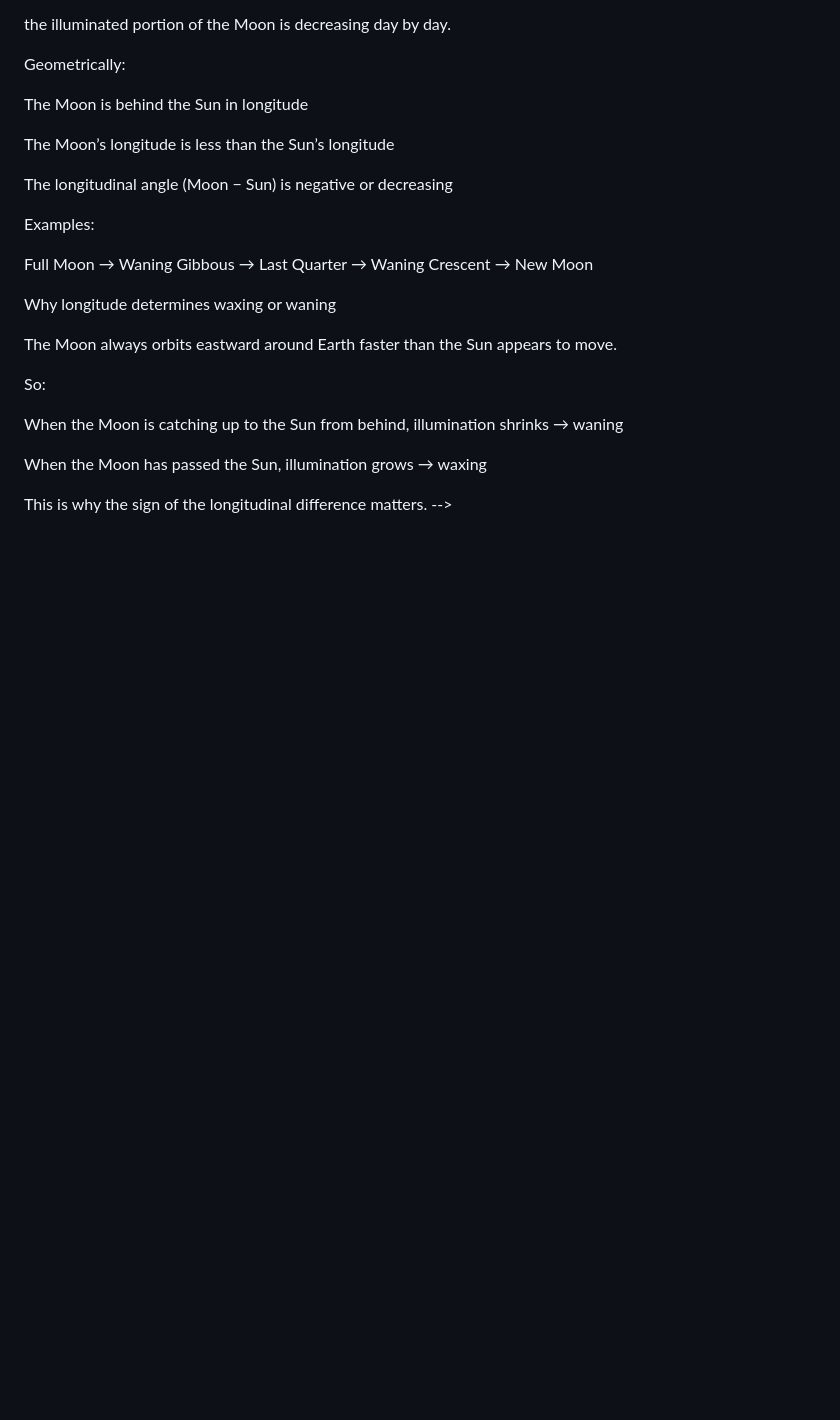
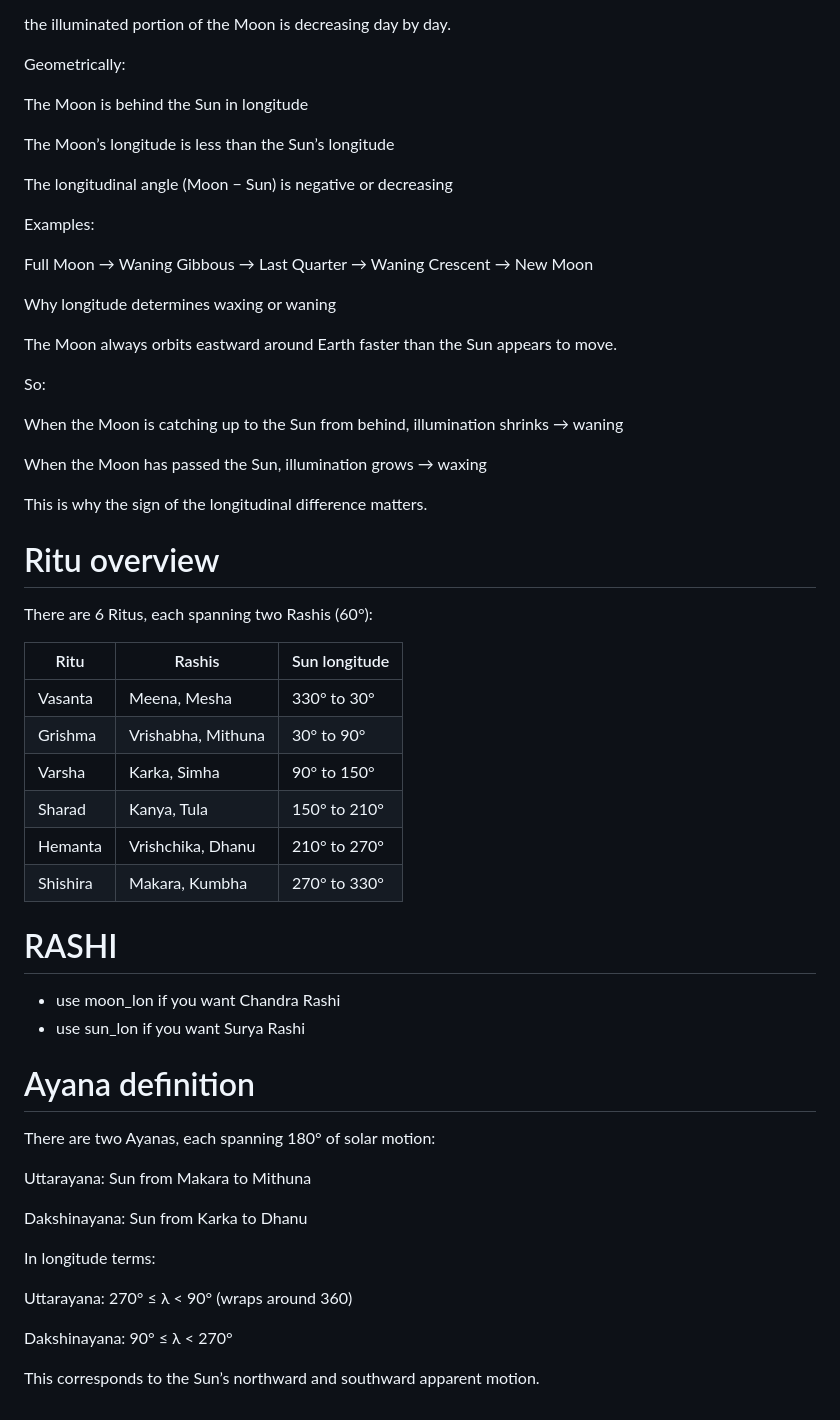
Before and after one commit to 0-harshit-0/lunar-calendar, a Markdown page: misc.md, the part around one of its changes. Rendered like a GitHub page; blank space fills up the shorter version.

```diff
--- a/misc.md
+++ b/misc.md
@@ -103,4 +107,39 @@ When the Moon is catching up to the Sun from behind, illumination shrinks → wa
 When the Moon has passed the Sun, illumination grows → waxing
 
 This is why the sign of the longitudinal difference matters.
-      -->
+
+
+# Ritu overview
+
+There are 6 Ritus, each spanning two Rashis (60°):
+
+| Ritu     | Rashis             | Sun longitude |
+| -------- | ------------------ | ------------- |
+| Vasanta  | Meena, Mesha       | 330° to 30°   |
+| Grishma  | Vrishabha, Mithuna | 30° to 90°    |
+| Varsha   | Karka, Simha       | 90° to 150°   |
+| Sharad   | Kanya, Tula        | 150° to 210°  |
+| Hemanta  | Vrishchika, Dhanu  | 210° to 270°  |
+| Shishira | Makara, Kumbha     | 270° to 330°  |
+
+
+# RASHI
+- use moon_lon if you want Chandra Rashi
+- use sun_lon if you want Surya Rashi
+
+
+# Ayana definition
+
+There are two Ayanas, each spanning 180° of solar motion:
+
+Uttarayana: Sun from Makara to Mithuna
+
+Dakshinayana: Sun from Karka to Dhanu
+
+In longitude terms:
+
+Uttarayana: 270° ≤ λ < 90° (wraps around 360)
+
+Dakshinayana: 90° ≤ λ < 270°
+
+This corresponds to the Sun’s northward and southward apparent motion.
```
Also changed, not shown: other parts of misc.md (+4 -0 lines).
